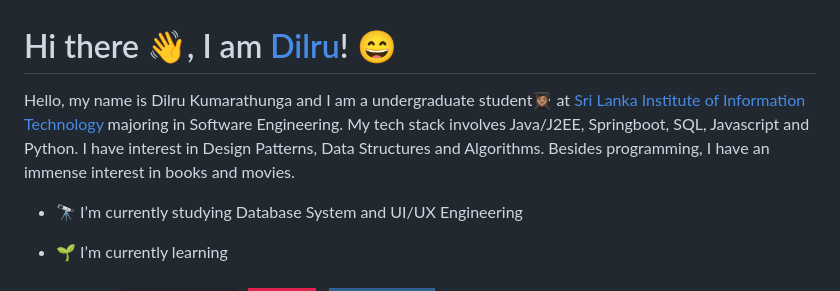
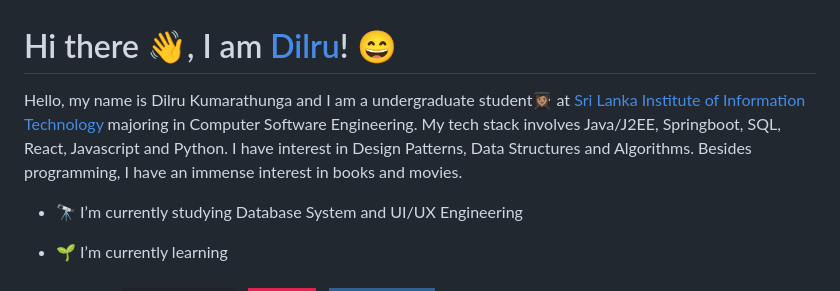
Before and after one commit to DilruX10/DilruX10, a Markdown page: README.md, the part around the change. Drawn GitHub-style; badges without logos.

```diff
--- a/README.md
+++ b/README.md
@@ -1,6 +1,6 @@
 # Hi there 👋, I am [Dilru]()! 😄
 
-Hello, my name is Dilru Kumarathunga and I am a undergraduate student👩🏽‍🎓 at [Sri Lanka Institute of Information Technology](https://www.sliit.lk/) majoring in Software Engineering. My tech stack involves Java/J2EE, Springboot, SQL, Javascript and Python. I have interest in Design Patterns, Data Structures and Algorithms. Besides programming, I have an immense interest in books and movies.
+Hello, my name is Dilru Kumarathunga and I am a undergraduate student👩🏽‍🎓 at [Sri Lanka Institute of Information Technology](https://www.sliit.lk/) majoring in Computer Software Engineering. My tech stack involves Java/J2EE, Springboot, SQL, React, Javascript and Python. I have interest in Design Patterns, Data Structures and Algorithms. Besides programming, I have an immense interest in books and movies.
 
 - 🔭 I’m currently studying Database System and UI/UX Engineering
 
```
